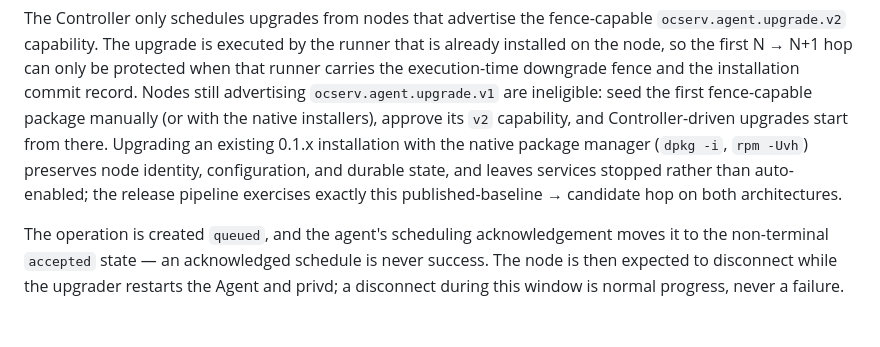
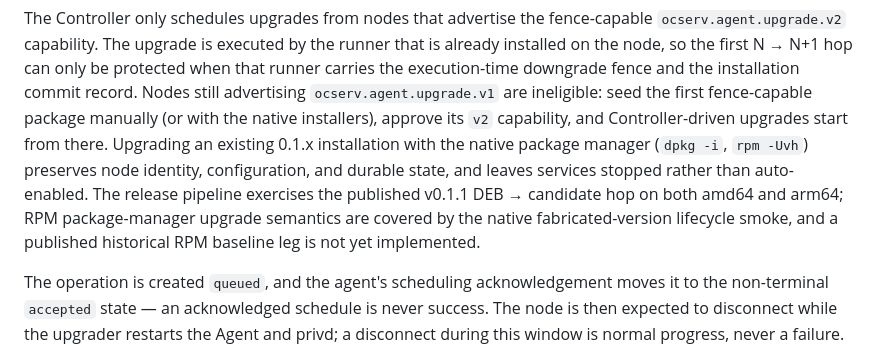
Before and after one commit to GentleKingson/ocservia, a Markdown page: docs/operations/agent-lifecycle.md, the part around the change. Drawn GitHub-style; blank space fills up the shorter version.

```diff
--- a/docs/operations/agent-lifecycle.md
+++ b/docs/operations/agent-lifecycle.md
@@ -222,9 +222,11 @@ fence-capable package manually (or with the native installers), approve its
 `v2` capability, and Controller-driven upgrades start from there. Upgrading
 an existing 0.1.x installation with the native package manager (`dpkg -i`,
 `rpm -Uvh`) preserves node identity, configuration, and durable state, and
-leaves services stopped rather than auto-enabled; the release pipeline
-exercises exactly this published-baseline → candidate hop on both
-architectures.
+leaves services stopped rather than auto-enabled. The release pipeline
+exercises the published v0.1.1 DEB → candidate hop on both amd64 and arm64;
+RPM package-manager upgrade semantics are covered by the native
+fabricated-version lifecycle smoke, and a published historical RPM baseline
+leg is not yet implemented.
 
 The operation is created `queued`, and the agent's scheduling acknowledgement
 moves it to the non-terminal `accepted` state — an acknowledged schedule is
```
Also changed, not shown: docs/acceptance/v0.2-release-readiness.md (+46 -42 lines), docs/development/github-actions.md (+6 -4 lines).
